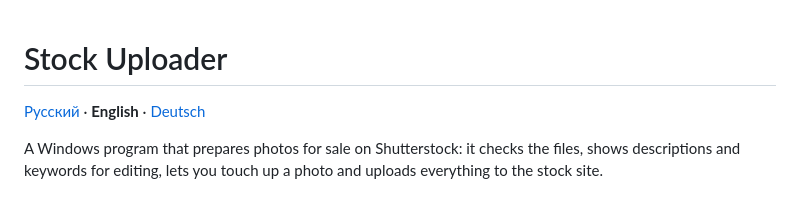
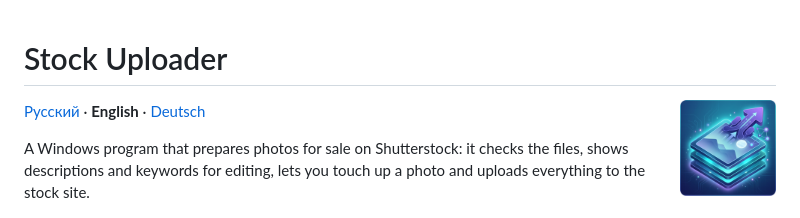
Before and after one commit to mariiamashura/StockUploader-releases, a Markdown page: README.en.md, the part around the change. GitHub-like rendering; pictures changed too: design/icon.png (added).

```diff
--- a/README.en.md
+++ b/README.en.md
@@ -1,4 +1,6 @@
 # Stock Uploader
+
+<img src="design/icon.png" width="96" align="right" alt="">
 
 [Русский](README.md) · **English** · [Deutsch](README.de.md)
 
```
Also changed, not shown: README.de.md (+2 -0 lines), README.md (+2 -0 lines).
